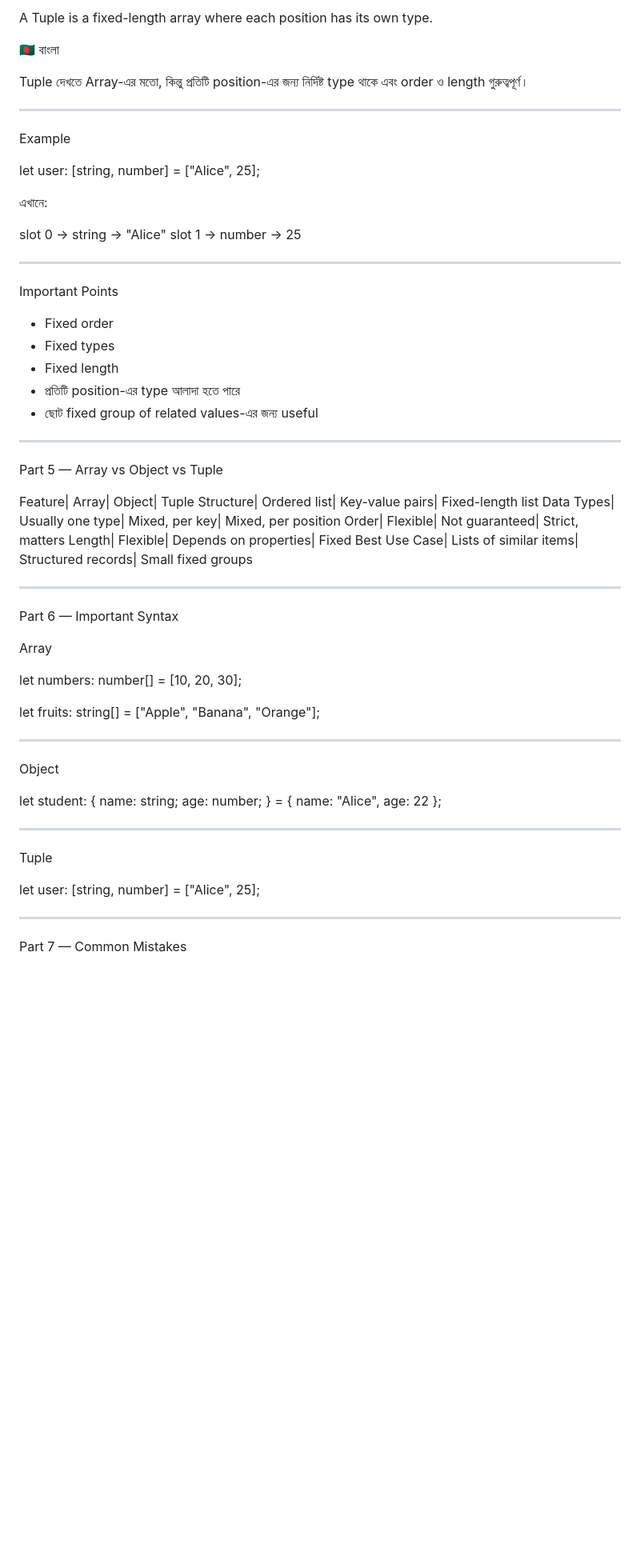
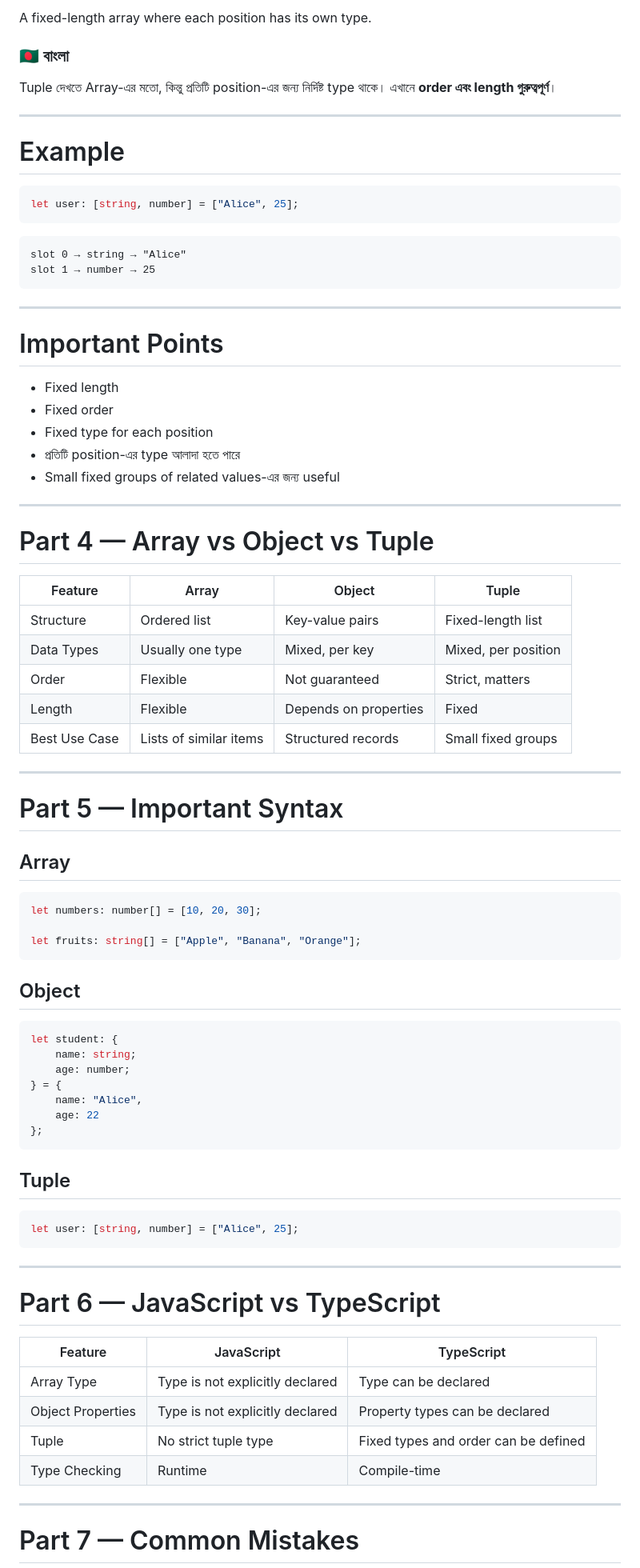
Before and after one commit to webrakib16/Full-Stack-Web-Development-Notes-BH-14, a Markdown page: 05- TypeScript/Module-21/04-NonPremitive-Array-Object-Tuples.md, the part around one of its changes. Shown at 80% size. Drawn GitHub-style; blank space fills up the shorter version.

````diff
--- a/05- TypeScript/Module-21/04-NonPremitive-Array-Object-Tuples.md
+++ b/05- TypeScript/Module-21/04-NonPremitive-Array-Object-Tuples.md
@@ -162,56 +176,60 @@ Part 4 — Tuple
 
-A Tuple is a fixed-length array where each position has its own type.
+A fixed-length array where each position has its own type.
 
-🇧🇩 বাংলা
+### 🇧🇩 বাংলা
 
-Tuple দেখতে Array-এর মতো, কিন্তু প্রতিটি position-এর জন্য নির্দিষ্ট type থাকে এবং order ও length গুরুত্বপূর্ণ।
+Tuple দেখতে Array-এর মতো, কিন্তু প্রতিটি position-এর জন্য নির্দিষ্ট type থাকে। এখানে **order এবং length গুরুত্বপূর্ণ**।
 
 ---
 
-Example
+# Example
 
+```ts
 let user: [string, number] = ["Alice", 25];
+```
 
-এখানে:
-
+```text
 slot 0 → string → "Alice"
 slot 1 → number → 25
+```
 
 ---
 
-Important Points
+# Important Points
 
+- Fixed length
 - Fixed order
-- Fixed types
-- Fixed length
+- Fixed type for each position
 - প্রতিটি position-এর type আলাদা হতে পারে
-- ছোট fixed group of related values-এর জন্য useful
+- Small fixed groups of related values-এর জন্য useful
 
 ---
 
-Part 5 — Array vs Object vs Tuple
+# Part 4 — Array vs Object vs Tuple
 
-Feature| Array| Object| Tuple
-Structure| Ordered list| Key-value pairs| Fixed-length list
-Data Types| Usually one type| Mixed, per key| Mixed, per position
-Order| Flexible| Not guaranteed| Strict, matters
-Length| Flexible| Depends on properties| Fixed
-Best Use Case| Lists of similar items| Structured records| Small fixed groups
+| Feature | Array | Object | Tuple |
+|---|---|---|---|
+| Structure | Ordered list | Key-value pairs | Fixed-length list |
+| Data Types | Usually one type | Mixed, per key | Mixed, per position |
+| Order | Flexible | Not guaranteed | Strict, matters |
+| Length | Flexible | Depends on properties | Fixed |
+| Best Use Case | Lists of similar items | Structured records | Small fixed groups |
 
 ---
 
-Part 6 — Important Syntax
+# Part 5 — Important Syntax
 
-Array
+## Array
 
+```ts
 let numbers: number[] = [10, 20, 30];
 
 let fruits: string[] = ["Apple", "Banana", "Orange"];
+```
 
----
+## Object
 
-Object
-
+```ts
 let student: {
     name: string;
     age: number;
@@ -219,14 +237,26 @@ let student: {
     name: "Alice",
     age: 22
 };
+```
+
+## Tuple
+
+```ts
+let user: [string, number] = ["Alice", 25];
+```
 
 ---
 
-Tuple
+# Part 6 — JavaScript vs TypeScript
 
-let user: [string, number] = ["Alice", 25];
+| Feature | JavaScript | TypeScript |
+|---|---|---|
+| Array Type | Type is not explicitly declared | Type can be declared |
+| Object Properties | Type is not explicitly declared | Property types can be declared |
+| Tuple | No strict tuple type | Fixed types and order can be defined |
+| Type Checking | Runtime | Compile-time |
 
 ---
 
-Part 7 — Common Mistakes
+# Part 7 — Common Mistakes
 
````
Also changed, not shown: other parts of 05- TypeScript/Module-21/04-NonPremitive-Array-Object-Tuples.md (+117 -75 lines).
